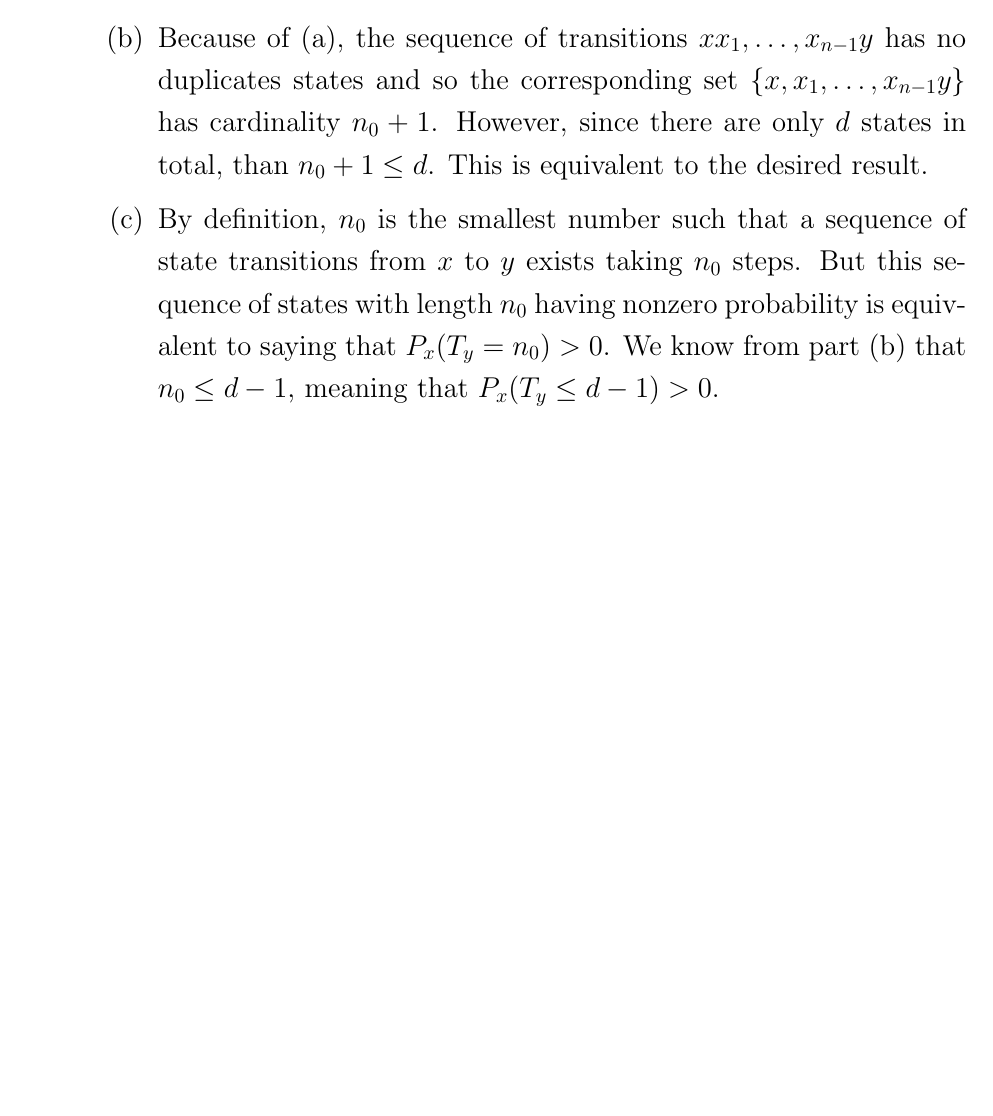
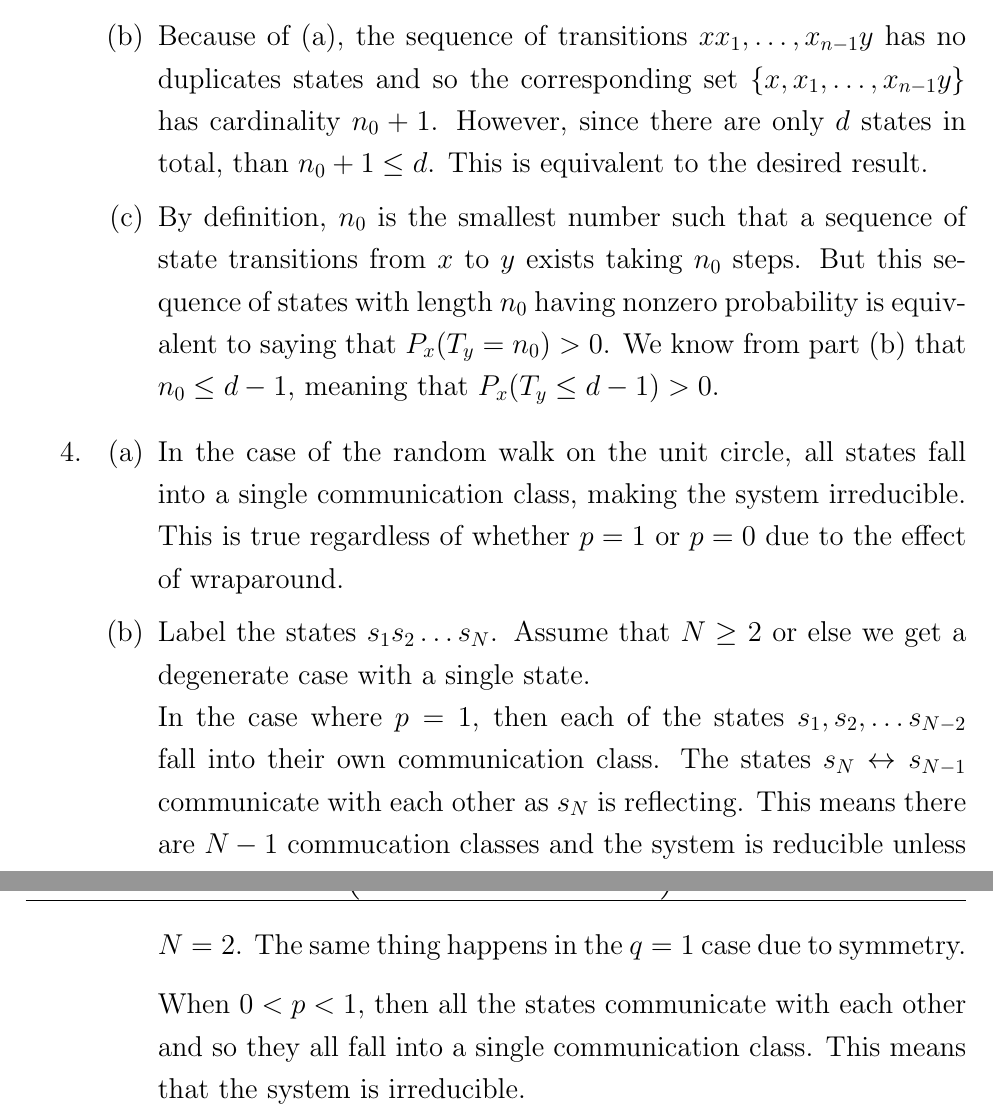
Before and after one commit to Techcable/classes-math468, a LaTeX problem sheet (homework2/main.tex): part of page 2 of 2 before the commit and two parts of pages 2 and 3 of 3 after it, the two joined at a grey line, cut so that both start at the same text, the shorter picture padded with empty space. Compiled offline with pdfLaTeX.

Commit message:
HW2: Solve problem 4

```diff
--- a/homework2/main.tex
+++ b/homework2/main.tex
@@ -120,6 +120,16 @@
         By definition, $n_0$ is the smallest number such that a sequence of state transitions from $x$ to $y$ exists taking $n_0$ steps.
         But this sequence of states with length $n_0$ having nonzero probability is equivalent to saying that $P_x(T_y=n_0)>0$. We know from part (b) that $n_0\le d-1$, meaning that $P_x(T_y\le d-1)>0$.
     \end{enumerate}
+\item
+    \begin{enumerate}
+    \item
+        In the case of the random walk on the unit circle, all states fall into a single communication class, making the system irreducible. This is true regardless of whether $p=1$ or $p=0$ due to the effect of wraparound.
+    \item
+
+        Label the states $s_1s_2\dots s_N$. Assume that $N\ge 2$ or else we get a degenerate case with a single state. \\In the case where $p=1$, then each of the states $s_1,s_2,\dots s_{N-2}$ fall into their own communication class. The states $s_N \leftrightarrow s_{N-1}$ communicate with each other as $s_N$ is reflecting. This means there are $N-1$ commucation classes and the system is reducible unless $N=2$. The same thing happens in the $q=1$ case due to symmetry. \\
+        \vspace{3mm}
+        When $0<p<1$, then all the states communicate with each other and so they all fall into a single communication class. This means that the system is irreducible.
+    \end{enumerate}
 \end{enumerate}
 \end{center}
 \end{document}
```
